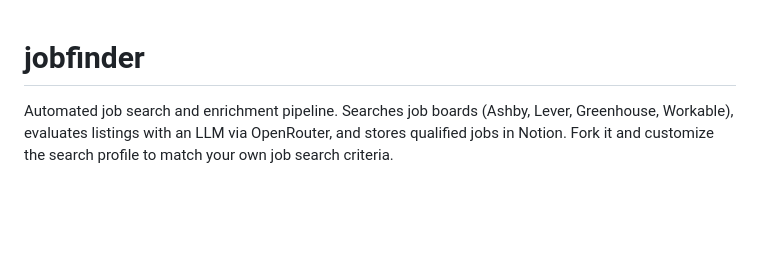
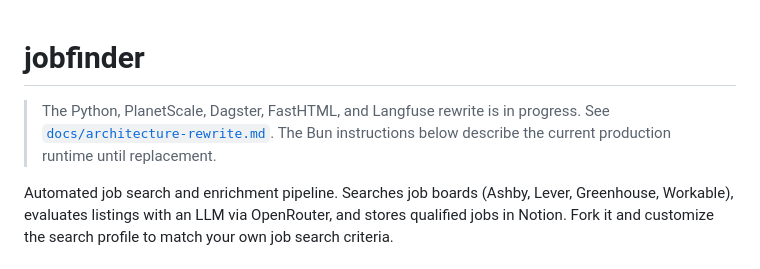
Before and after one commit to mauricedesaxe/job-finder, a Markdown page: README.md, the part around the change. GitHub-like rendering; blank space fills up the shorter version.

```diff
--- a/README.md
+++ b/README.md
@@ -1,4 +1,6 @@
 # jobfinder
+
+> The Python, PlanetScale, Dagster, FastHTML, and Langfuse rewrite is in progress. See [`docs/architecture-rewrite.md`](docs/architecture-rewrite.md). The Bun instructions below describe the current production runtime until replacement.
 
 Automated job search and enrichment pipeline. Searches job boards (Ashby, Lever, Greenhouse, Workable), evaluates listings with an LLM via OpenRouter, and stores qualified jobs in Notion. Fork it and customize the search profile to match your own job search criteria.
 
```
Also changed, not shown: CLAUDE.md (+4 -0 lines), docs/architecture-rewrite.md (added, +102 -0 lines).
